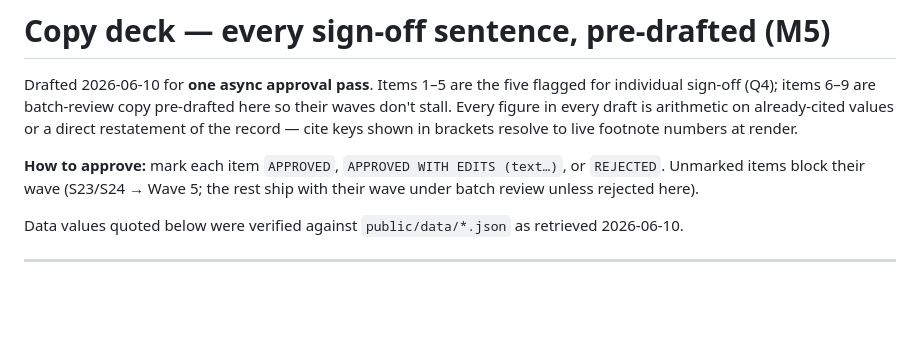
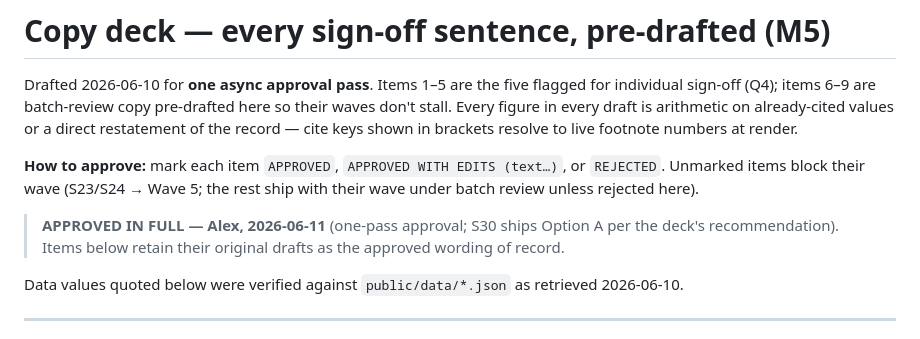
Before and after one commit to dirtnap420/second-corridor, a Markdown page: docs/copy-deck.md, the part around the change. GitHub-like rendering; blank space fills up the shorter version.

```diff
--- a/docs/copy-deck.md
+++ b/docs/copy-deck.md
@@ -9,6 +9,10 @@ cite keys shown in brackets resolve to live footnote numbers at render.
 **How to approve:** mark each item `APPROVED`, `APPROVED WITH EDITS (text…)`,
 or `REJECTED`. Unmarked items block their wave (S23/S24 → Wave 5; the rest
 ship with their wave under batch review unless rejected here).
+
+> **APPROVED IN FULL — Alex, 2026-06-11** (one-pass approval; S30 ships
+> Option A per the deck's recommendation). Items below retain their original
+> drafts as the approved wording of record.
 
 Data values quoted below were verified against `public/data/*.json` as
 retrieved 2026-06-10.
```
Also changed, not shown: docs/execution-plan.md (+9 -0 lines).
